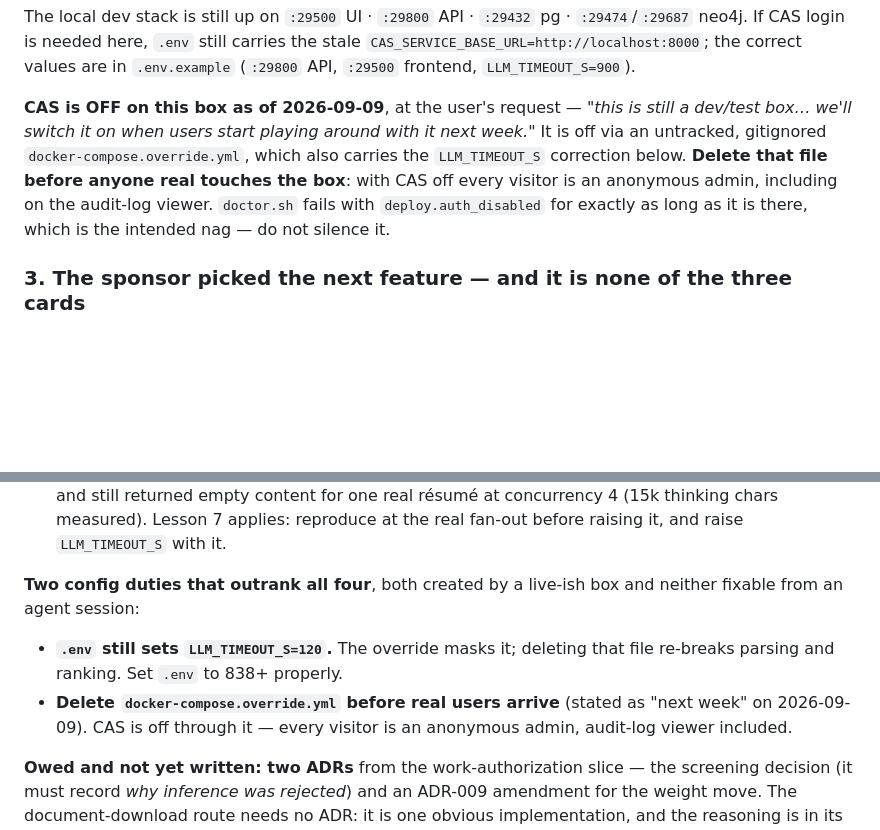
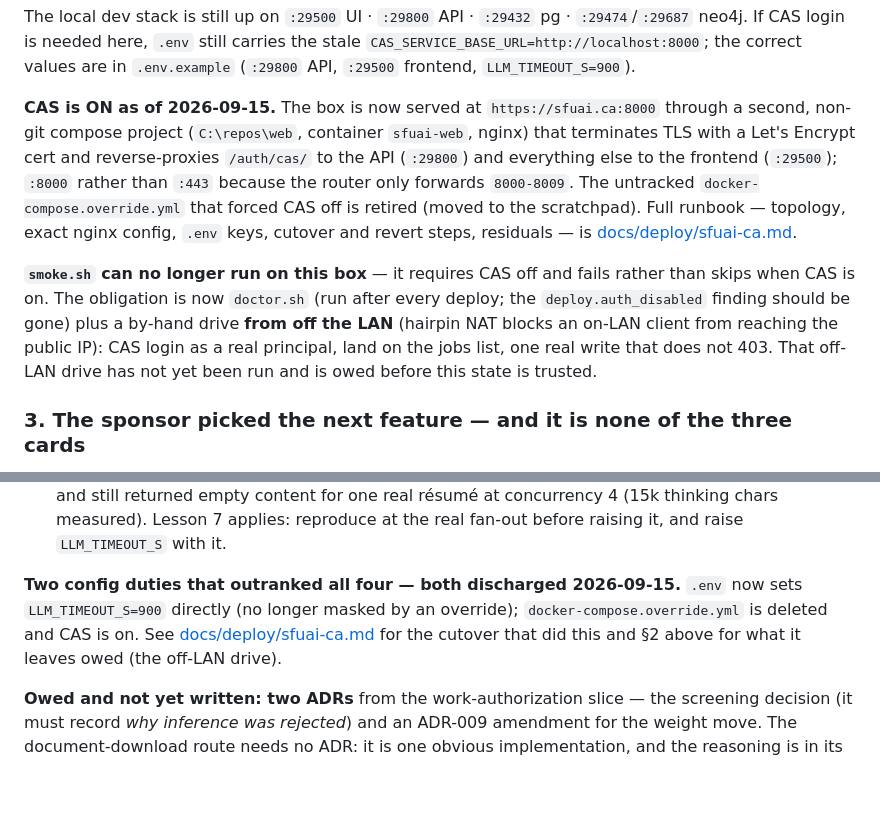
Before and after one commit to humanaxiom/recruiter-assistant, a Markdown page: HANDOFF.md, 2 parts joined by grey strips. Drawn GitHub-style; blank space fills up the shorter version.

```diff
--- a/HANDOFF.md
+++ b/HANDOFF.md
@@ -109,14 +109,23 @@ The local dev stack is still up on `:29500` UI · `:29800` API · `:29432` pg ·
 stale `CAS_SERVICE_BASE_URL=http://localhost:8000`; the correct values are in
 `.env.example` (`:29800` API, `:29500` frontend, `LLM_TIMEOUT_S=900`).
 
-**CAS is OFF on this box as of 2026-09-09**, at the user's request — *"this is
-still a dev/test box… we'll switch it on when users start playing around with
-it next week."* It is off via an untracked, gitignored
-`docker-compose.override.yml`, which also carries the `LLM_TIMEOUT_S` correction
-below. **Delete that file before anyone real touches the box**: with CAS off
-every visitor is an anonymous admin, including on the audit-log viewer.
-`doctor.sh` fails with `deploy.auth_disabled` for exactly as long as it is
-there, which is the intended nag — do not silence it.
+**CAS is ON as of 2026-09-15.** The box is now served at
+`https://sfuai.ca:8000` through a second, non-git compose project
+(`C:\repos\web`, container `sfuai-web`, nginx) that terminates TLS with a
+Let's Encrypt cert and reverse-proxies `/auth/cas/` to the API (`:29800`) and
+everything else to the frontend (`:29500`); `:8000` rather than `:443` because
+the router only forwards `8000-8009`. The untracked
+`docker-compose.override.yml` that forced CAS off is retired (moved to the
+scratchpad). Full runbook — topology, exact nginx config, `.env` keys, cutover
+and revert steps, residuals — is [docs/deploy/sfuai-ca.md](docs/deploy/sfuai-ca.md).
+
+**`smoke.sh` can no longer run on this box** — it requires CAS off and fails
+rather than skips when CAS is on. The obligation is now `doctor.sh` (run
+after every deploy; the `deploy.auth_disabled` finding should be gone) plus a
+by-hand drive **from off the LAN** (hairpin NAT blocks an on-LAN client from
+reaching the public IP): CAS login as a real principal, land on the jobs
+list, one real write that does not 403. That off-LAN drive has not yet been
+run and is owed before this state is trusted.
 
 ### 3. The sponsor picked the next feature — and it is none of the three cards
 
@@ -280,14 +289,11 @@ new branch; these are what remains of the first set.)
    reproduce at the real fan-out before raising it, and raise
    `LLM_TIMEOUT_S` with it.
 
-**Two config duties that outrank all four**, both created by a live-ish box and
-neither fixable from an agent session:
-
-- **`.env` still sets `LLM_TIMEOUT_S=120`.** The override masks it; deleting
-  that file re-breaks parsing and ranking. Set `.env` to 838+ properly.
-- **Delete `docker-compose.override.yml` before real users arrive** (stated as
-  "next week" on 2026-09-09). CAS is off through it — every visitor is an
-  anonymous admin, audit-log viewer included.
+**Two config duties that outranked all four — both discharged 2026-09-15.**
+`.env` now sets `LLM_TIMEOUT_S=900` directly (no longer masked by an
+override); `docker-compose.override.yml` is deleted and CAS is on. See
+[docs/deploy/sfuai-ca.md](docs/deploy/sfuai-ca.md) for the cutover that did
+this and §2 above for what it leaves owed (the off-LAN drive).
 
 **Owed and not yet written: two ADRs** from the work-authorization slice — the
 screening decision (it must record *why inference was rejected*) and an ADR-009
```
Also changed, not shown: docs/ROADMAP.md (+9 -0 lines), docs/deploy/sfuai-ca.md (added, +189 -0 lines).
